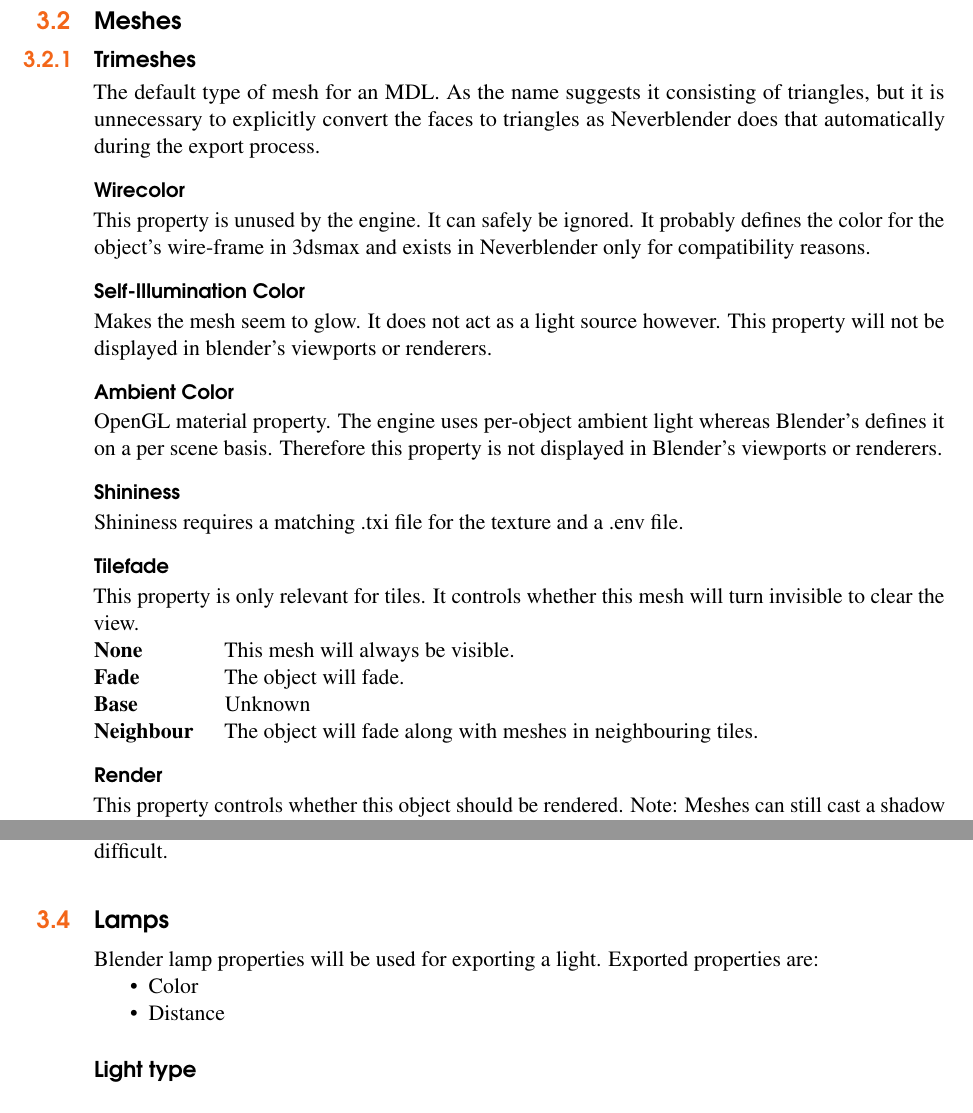
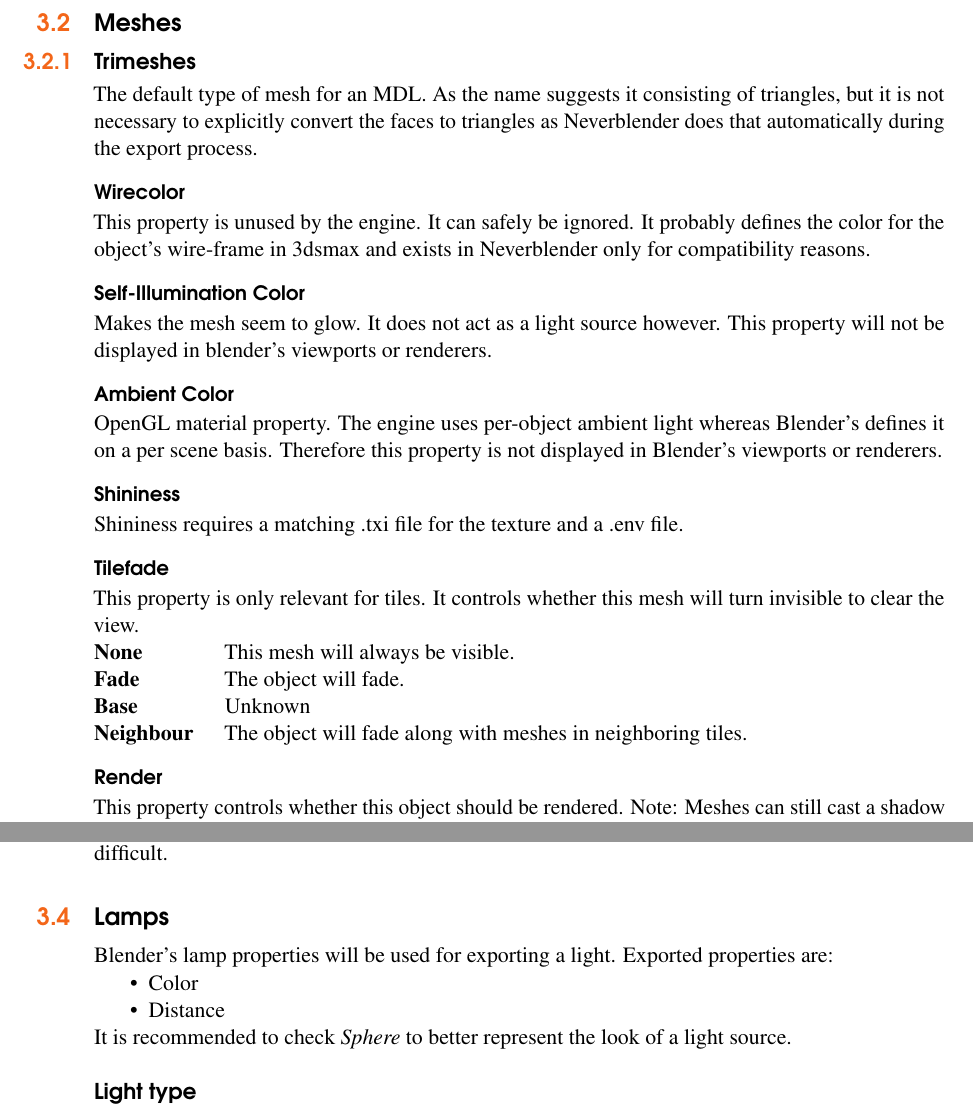
Before and after one commit to gyoerkaa/mdltools, a LaTeX book (manual/main.tex, which reads manual/content/editing.tex): two parts of pages 11 and 13 of 18, joined at a grey line, cut so that both start at the same text. Compiled offline with pdfLaTeX; a LaTeX package or settings file that is missing is left out.

Commit message:
manual: Updated light definition

```diff
--- a/manual/content/editing.tex
+++ b/manual/content/editing.tex
@@ -86,7 +86,7 @@ attributes.
 
 \subsection{Trimeshes}
 The default type of mesh for an MDL. As the name suggests it consisting of
-triangles, but it is unnecessary to explicitly convert the faces to triangles
+triangles, but it is not necessary to explicitly convert the faces to triangles
 as Neverblender does that automatically during the export process.
 
 \subsubsection*{Wirecolor}
@@ -113,7 +113,7 @@ mesh will turn invisible to clear the view.
     \item[None] This mesh will always be visible.
     \item[Fade] The object will fade.
     \item[Base] Unknown
-    \item[Neighbour] The object will fade along with meshes in neighbouring tiles.
+    \item[Neighbour] The object will fade along with meshes in neighboring tiles.
 \end{description}
 
 \subsubsection*{Render}
@@ -200,12 +200,14 @@ different to allow a direct import, instead Emitters are imported as plain
 text. While all data will be retained, editing is difficult.
 
 \section{Lamps}
-Blender lamp properties will be used for exporting a light.
+Blender's lamp properties will be used for exporting a light.
 Exported properties are:
 \begin{itemize}
 \item Color
 \item Distance
 \end{itemize}
+It is recommended to check \textit{Sphere} to better represent
+the look of a light source.
 
 \subsection*{Light type}
 There are some special light types, all of which are used to give builders
```
